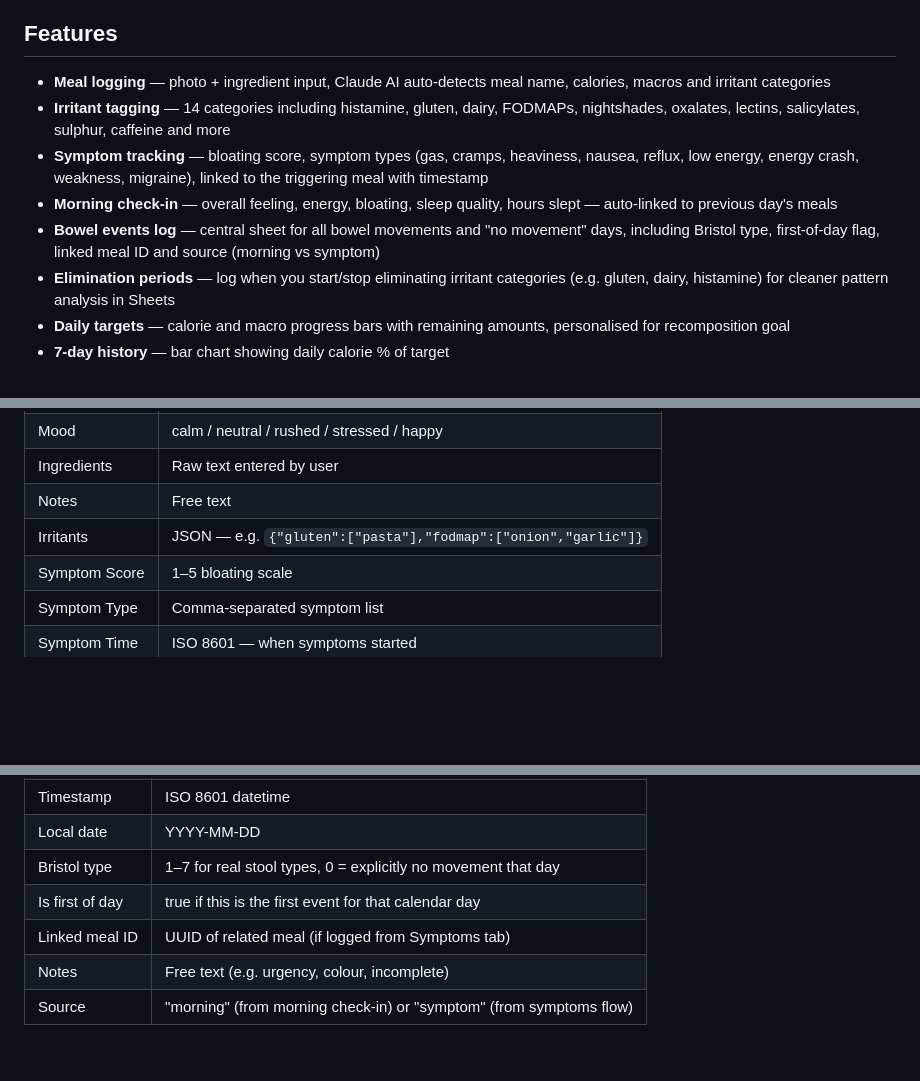
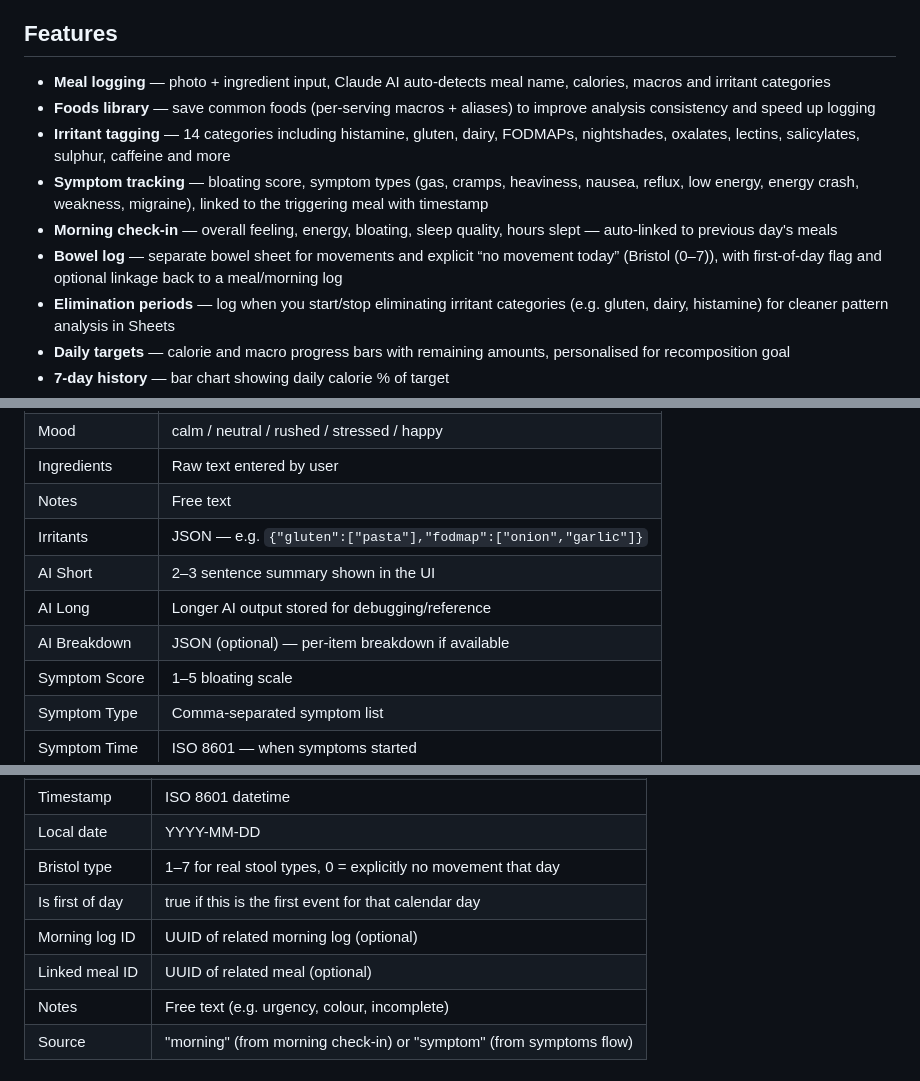
Before and after one commit to alexpreptoknow/meal-tracker, a Markdown page: README.md, 3 parts joined by grey strips. Drawn GitHub-style; blank space fills up the shorter version.

```diff
--- a/README.md
+++ b/README.md
@@ -9,10 +9,11 @@ Runs entirely in the browser. Data lives in your own Google Sheet. No servers, n
 ## Features
 
 - **Meal logging** — photo + ingredient input, Claude AI auto-detects meal name, calories, macros and irritant categories
+- **Foods library** — save common foods (per-serving macros + aliases) to improve analysis consistency and speed up logging
 - **Irritant tagging** — 14 categories including histamine, gluten, dairy, FODMAPs, nightshades, oxalates, lectins, salicylates, sulphur, caffeine and more
 - **Symptom tracking** — bloating score, symptom types (gas, cramps, heaviness, nausea, reflux, low energy, energy crash, weakness, migraine), linked to the triggering meal with timestamp
 - **Morning check-in** — overall feeling, energy, bloating, sleep quality, hours slept — auto-linked to previous day's meals
-- **Bowel events log** — central sheet for all bowel movements and "no movement" days, including Bristol type, first-of-day flag, linked meal ID and source (morning vs symptom)
+- **Bowel log** — separate bowel sheet for movements and explicit “no movement today” (Bristol \(0–7\)), with first-of-day flag and optional linkage back to a meal/morning log
 - **Elimination periods** — log when you start/stop eliminating irritant categories (e.g. gluten, dairy, histamine) for cleaner pattern analysis in Sheets
 - **Daily targets** — calorie and macro progress bars with remaining amounts, personalised for recomposition goal
 - **7-day history** — bar chart showing daily calorie % of target
@@ -86,6 +87,9 @@ The Apps Script automatically creates these sheets on first use:
 | Ingredients | Raw text entered by user |
 | Notes | Free text |
 | Irritants | JSON — e.g. `{"gluten":["pasta"],"fodmap":["onion","garlic"]}` |
+| AI Short | 2–3 sentence summary shown in the UI |
+| AI Long | Longer AI output stored for debugging/reference |
+| AI Breakdown | JSON (optional) — per-item breakdown if available |
 | Symptom Score | 1–5 bloating scale |
 | Symptom Type | Comma-separated symptom list |
 | Symptom Time | ISO 8601 — when symptoms started |
@@ -129,7 +154,8 @@ Unified log for all bowel movements and explicit “no movement” days.
 | Local date | YYYY-MM-DD |
 | Bristol type | 1–7 for real stool types, 0 = explicitly no movement that day |
 | Is first of day | true if this is the first event for that calendar day |
-| Linked meal ID | UUID of related meal (if logged from Symptoms tab) |
+| Morning log ID | UUID of related morning log (optional) |
+| Linked meal ID | UUID of related meal (optional) |
 | Notes | Free text (e.g. urgency, colour, incomplete) |
 | Source | "morning" (from morning check-in) or "symptom" (from symptoms flow) |
 
```
Also changed, not shown: other parts of README.md (+28 -6 lines).
